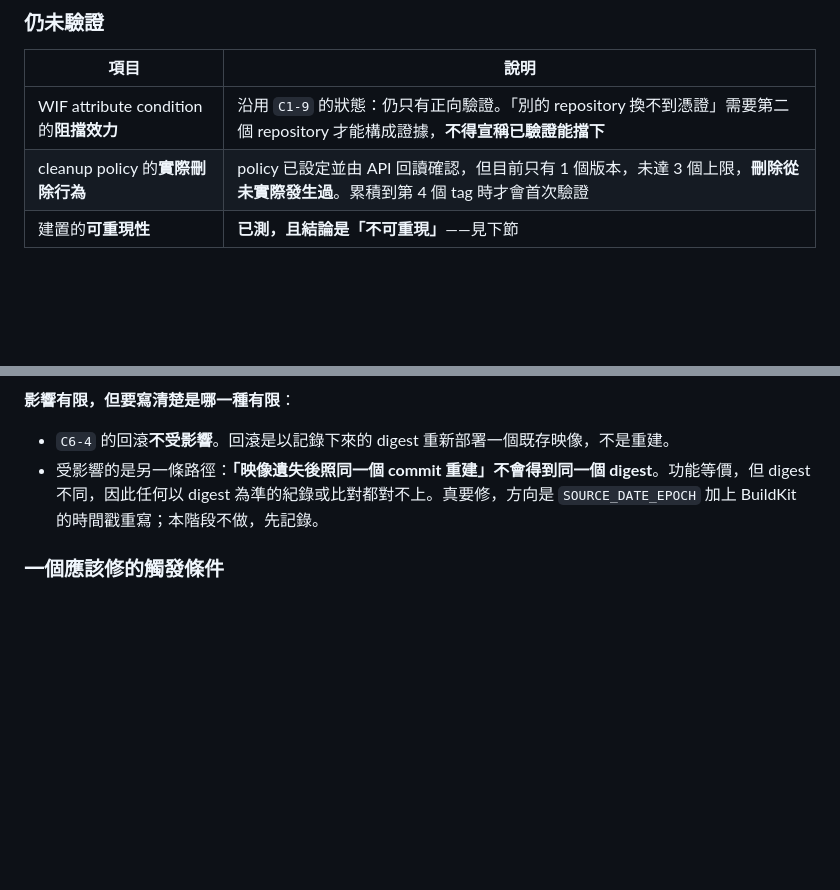
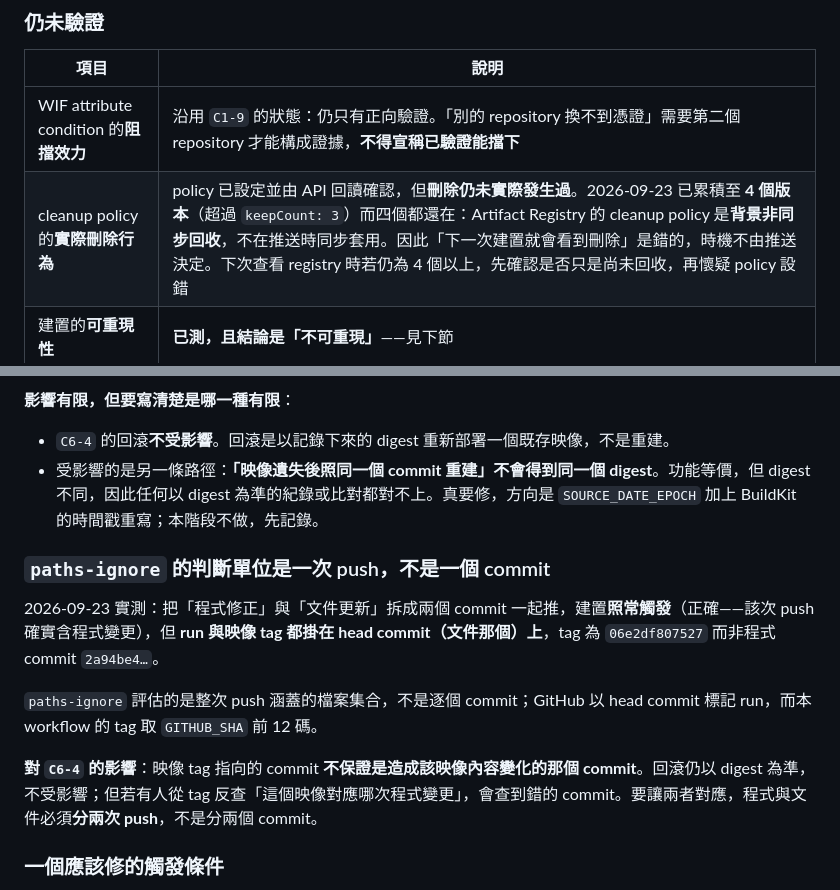
Before and after one commit to tommy12lin/stock-quote-fetcher, a Markdown page: docs/cloud-C6-evidence.md, 2 parts joined by grey strips. Drawn GitHub-style; blank space fills up the shorter version.

```diff
--- a/docs/cloud-C6-evidence.md
+++ b/docs/cloud-C6-evidence.md
@@ -89,7 +89,7 @@ GCP 端另以 `gcloud artifacts docker images list` 獨立核對：digest 與 ta
 | 項目 | 說明 |
 |---|---|
 | WIF attribute condition 的**阻擋效力** | 沿用 `C1-9` 的狀態：仍只有正向驗證。「別的 repository 換不到憑證」需要第二個 repository 才能構成證據，**不得宣稱已驗證能擋下** |
-| cleanup policy 的**實際刪除行為** | policy 已設定並由 API 回讀確認，但目前只有 1 個版本，未達 3 個上限，**刪除從未實際發生過**。累積到第 4 個 tag 時才會首次驗證 |
+| cleanup policy 的**實際刪除行為** | policy 已設定並由 API 回讀確認，但**刪除仍未實際發生過**。2026-09-23 已累積至 **4 個版本**（超過 `keepCount: 3`）而四個都還在：Artifact Registry 的 cleanup policy 是**背景非同步回收**，不在推送時同步套用。因此「下一次建置就會看到刪除」是錯的，時機不由推送決定。下次查看 registry 時若仍為 4 個以上，先確認是否只是尚未回收，再懷疑 policy 設錯 |
 | 建置的**可重現性** | **已測，且結論是「不可重現」**——見下節 |
 
 ### 意外取得的結果：相同 build context 產生不同 digest
@@ -119,6 +119,14 @@ GCP 端另以 `gcloud artifacts docker images list` 獨立核對：digest 與 ta
 - `C6-4` 的回滾**不受影響**。回滾是以記錄下來的 digest 重新部署一個既存映像，不是重建。
 - 受影響的是另一條路徑：**「映像遺失後照同一個 commit 重建」不會得到同一個 digest**。功能等價，但 digest 不同，因此任何以 digest 為準的紀錄或比對都對不上。真要修，方向是 `SOURCE_DATE_EPOCH` 加上 BuildKit 的時間戳重寫；本階段不做，先記錄。
 
+### `paths-ignore` 的判斷單位是一次 push，不是一個 commit
+
+2026-09-23 實測：把「程式修正」與「文件更新」拆成兩個 commit 一起推，建置**照常觸發**（正確——該次 push 確實含程式變更），但 **run 與映像 tag 都掛在 head commit（文件那個）上**，tag 為 `06e2df807527` 而非程式 commit `2a94be4…`。
+
+`paths-ignore` 評估的是整次 push 涵蓋的檔案集合，不是逐個 commit；GitHub 以 head commit 標記 run，而本 workflow 的 tag 取 `GITHUB_SHA` 前 12 碼。
+
+**對 `C6-4` 的影響**：映像 tag 指向的 commit **不保證是造成該映像內容變化的那個 commit**。回滾仍以 digest 為準，不受影響；但若有人從 tag 反查「這個映像對應哪次程式變更」，會查到錯的 commit。要讓兩者對應，程式與文件必須**分兩次 push**，不是分兩個 commit。
+
 ### 一個應該修的觸發條件
 
 上述第二次建置本身就是問題的示範：**只改文件的提交也會建置並推送一個新映像**。`on: push: branches: [main]` 沒有路徑過濾，因此每一次文件提交都消耗一次建置、並在 registry 佔掉一個版本——而 cleanup policy 只保留 3 個，等於用文件提交把真正的程式版本擠出保留窗口。建議加 `paths-ignore`（`docs/**`、`**.md`）。尚未實作，留待決定。
```
Also changed, not shown: docs/cloud-phase-1-plan.md (+23 -1 lines).
